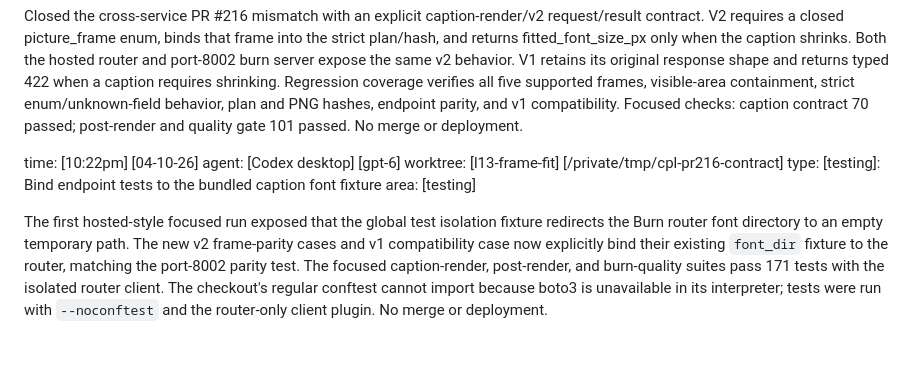
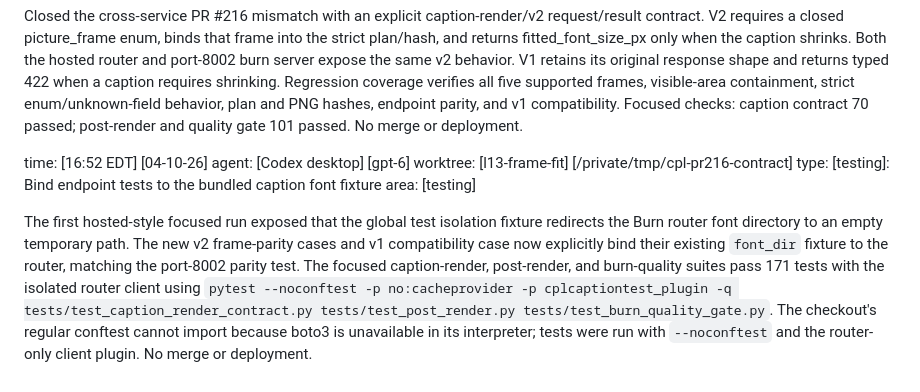
Before and after one commit to KINGMAKER-SYSTEMS/content-posting-lab, a Markdown page: events.md, the part around the change. GitHub-like rendering; blank space fills up the shorter version.

Commit message:
Correct caption test ledger timestamp

```diff
--- a/events.md
+++ b/events.md
@@ -1364,7 +1364,7 @@ plan and PNG hashes, endpoint parity, and v1 compatibility. Focused checks:
 caption contract 70 passed; post-render and quality gate 101 passed. No merge or
 deployment.
 
-time: [10:22pm] [04-10-26]
+time: [16:52 EDT] [04-10-26]
 agent: [Codex desktop] [gpt-6]
 worktree: [l13-frame-fit] [/private/tmp/cpl-pr216-contract]
 type: [testing]: Bind endpoint tests to the bundled caption font fixture
@@ -1375,6 +1375,9 @@ fixture redirects the Burn router font directory to an empty temporary path.
 The new v2 frame-parity cases and v1 compatibility case now explicitly bind
 their existing `font_dir` fixture to the router, matching the port-8002 parity
 test. The focused caption-render, post-render, and burn-quality suites pass
-171 tests with the isolated router client. The checkout's regular conftest
-cannot import because boto3 is unavailable in its interpreter; tests were run
-with `--noconftest` and the router-only client plugin. No merge or deployment.
+171 tests with the isolated router client using
+`pytest --noconftest -p no:cacheprovider -p cplcaptiontest_plugin -q
+tests/test_caption_render_contract.py tests/test_post_render.py
+tests/test_burn_quality_gate.py`. The checkout's regular conftest cannot import
+because boto3 is unavailable in its interpreter; tests were run with
+`--noconftest` and the router-only client plugin. No merge or deployment.
```
